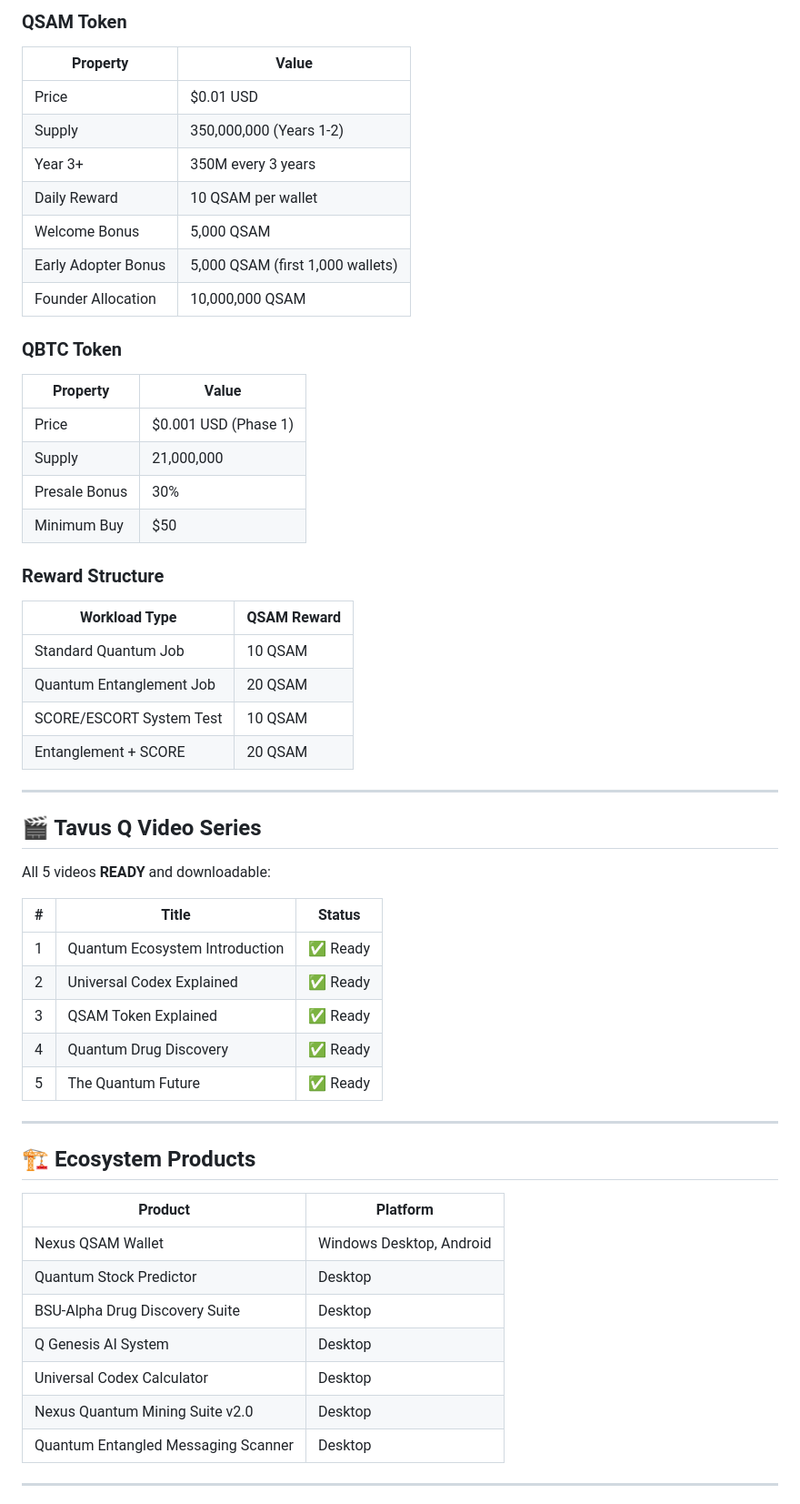
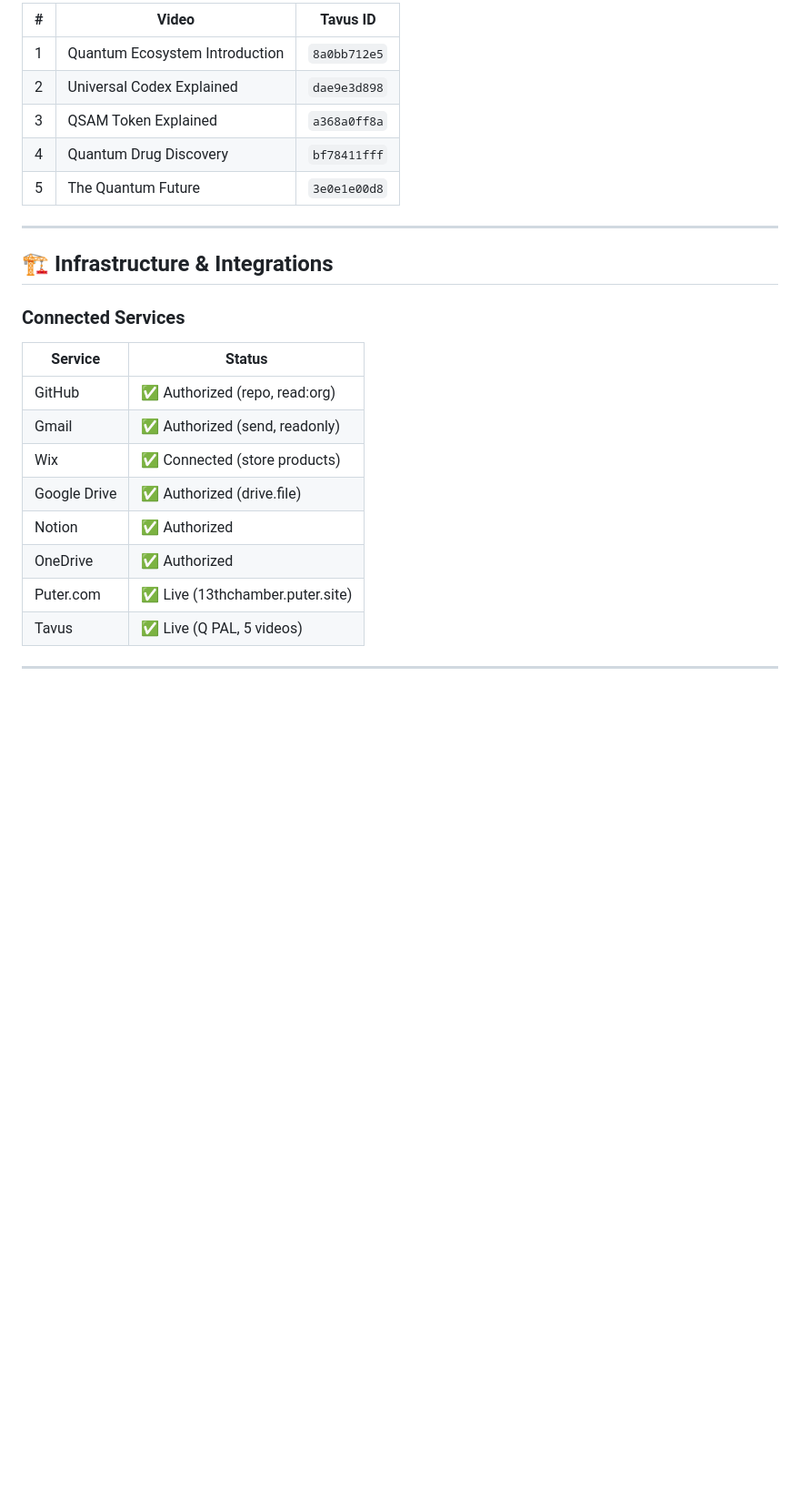
Before and after one commit to Mastercyril/QSAM-quantum-token, a Markdown page: README.md, the part around one of its changes. Shown at 91% size. Drawn GitHub-style; blank space fills up the shorter version.

```diff
--- a/README.md
+++ b/README.md
@@ -120,58 +163,27 @@ Published on [Ollama](https://ollama.com/josephdougherty483/qai2) — 2.0 GB, do
 
-### QSAM Token
-| Property | Value |
-|----------|-------|
-| Price | $0.01 USD |
-| Supply | 350,000,000 (Years 1-2) |
-| Year 3+ | 350M every 3 years |
-| Daily Reward | 10 QSAM per wallet |
-| Welcome Bonus | 5,000 QSAM |
-| Early Adopter Bonus | 5,000 QSAM (first 1,000 wallets) |
-| Founder Allocation | 10,000,000 QSAM |
-
-### QBTC Token
-| Property | Value |
-|----------|-------|
-| Price | $0.001 USD (Phase 1) |
-| Supply | 21,000,000 |
-| Presale Bonus | 30% |
-| Minimum Buy | $50 |
-
-### Reward Structure
-| Workload Type | QSAM Reward |
-|--------------|-------------|
-| Standard Quantum Job | 10 QSAM |
-| Quantum Entanglement Job | 20 QSAM |
-| SCORE/ESCORT System Test | 10 QSAM |
-| Entanglement + SCORE | 20 QSAM |
+| # | Video | Tavus ID |
+|---|-------|----------|
+| 1 | Quantum Ecosystem Introduction | `8a0bb712e5` |
+| 2 | Universal Codex Explained | `dae9e3d898` |
+| 3 | QSAM Token Explained | `a368a0ff8a` |
+| 4 | Quantum Drug Discovery | `bf78411fff` |
+| 5 | The Quantum Future | `3e0e1e00d8` |
 
 ---
 
-## 🎬 Tavus Q Video Series
+## 🏗️ Infrastructure & Integrations
 
-All 5 videos **READY** and downloadable:
-
-| # | Title | Status |
-|---|-------|--------|
-| 1 | Quantum Ecosystem Introduction | ✅ Ready |
-| 2 | Universal Codex Explained | ✅ Ready |
-| 3 | QSAM Token Explained | ✅ Ready |
-| 4 | Quantum Drug Discovery | ✅ Ready |
-| 5 | The Quantum Future | ✅ Ready |
+### Connected Services
+| Service | Status |
+|---------|--------|
+| GitHub | ✅ Authorized (repo, read:org) |
+| Gmail | ✅ Authorized (send, readonly) |
+| Wix | ✅ Connected (store products) |
+| Google Drive | ✅ Authorized (drive.file) |
+| Notion | ✅ Authorized |
+| OneDrive | ✅ Authorized |
+| Puter.com | ✅ Live (13thchamber.puter.site) |
+| Tavus | ✅ Live (Q PAL, 5 videos) |
 
 ---
 
-## 🏗️ Ecosystem Products
-
-| Product | Platform |
-|---------|----------|
-| Nexus QSAM Wallet | Windows Desktop, Android |
-| Quantum Stock Predictor | Desktop |
-| BSU-Alpha Drug Discovery Suite | Desktop |
-| Q Genesis AI System | Desktop |
-| Universal Codex Calculator | Desktop |
-| Nexus Quantum Mining Suite v2.0 | Desktop |
-| Quantum Entangled Messaging Scanner | Desktop |
-
----
-
```
Also changed, not shown: other parts of README.md (+141 -135 lines).
